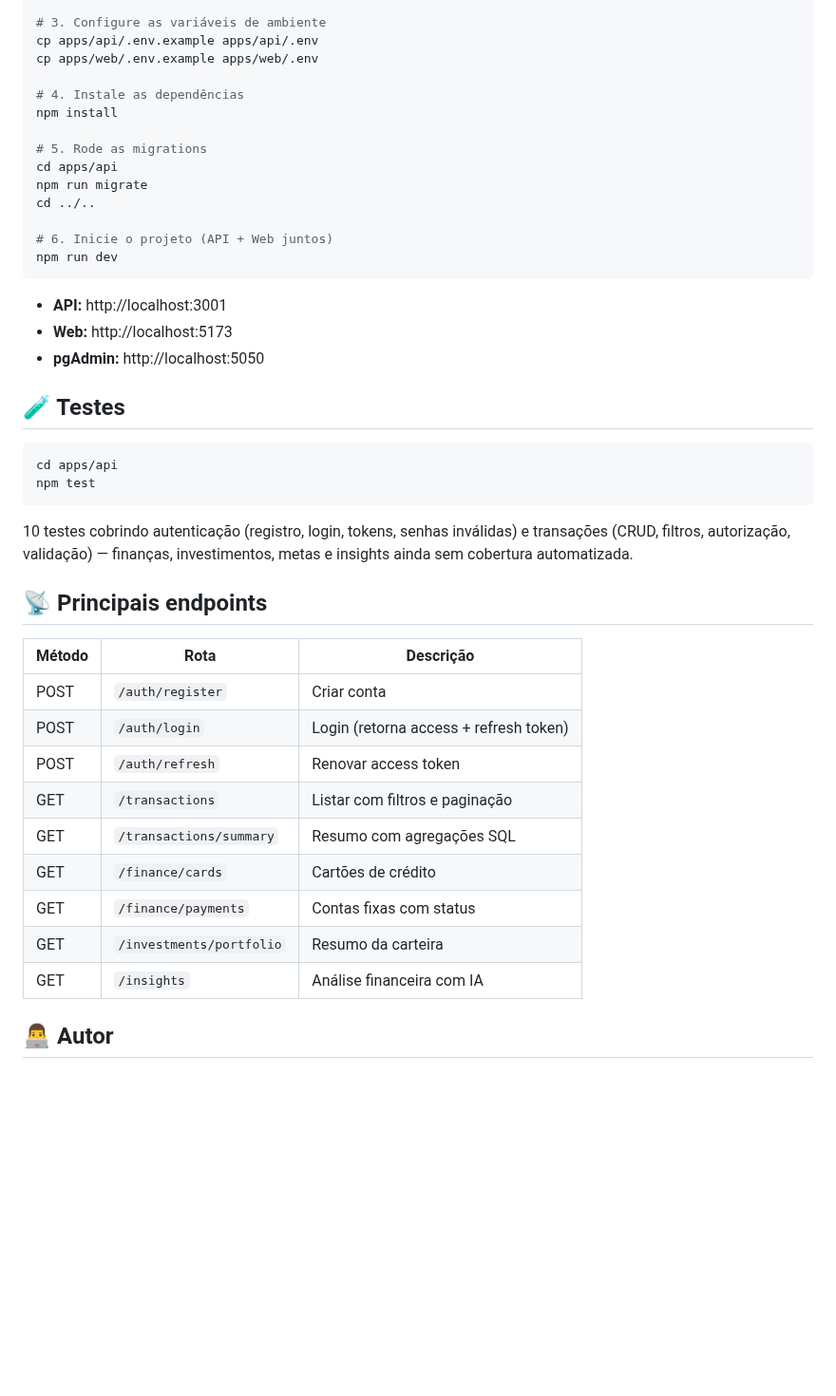
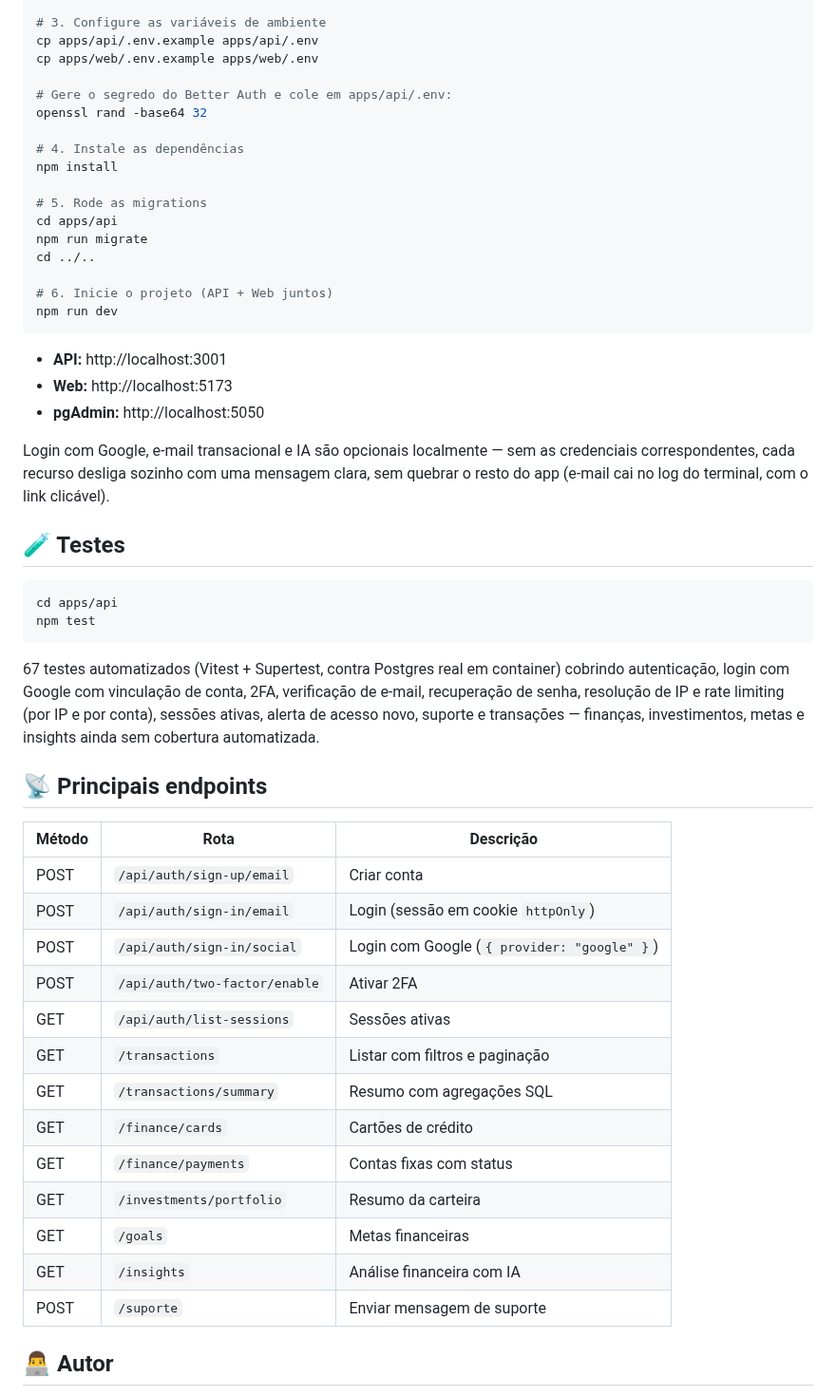
Before and after one commit to dev-alef/fintrack, a Markdown page: README.md, the part around one of its changes. Shown at 95% size. Rendered like a GitHub page; blank space fills up the shorter version.

````diff
--- a/README.md
+++ b/README.md
@@ -94,6 +121,9 @@ docker compose up -d
 cp apps/api/.env.example apps/api/.env
 cp apps/web/.env.example apps/web/.env
 
+# Gere o segredo do Better Auth e cole em apps/api/.env:
+openssl rand -base64 32
+
 # 4. Instale as dependências
 npm install
 
@@ -110,6 +140,8 @@ npm run dev
 - **Web:** http://localhost:5173
 - **pgAdmin:** http://localhost:5050
 
+Login com Google, e-mail transacional e IA são opcionais localmente — sem as credenciais correspondentes, cada recurso desliga sozinho com uma mensagem clara, sem quebrar o resto do app (e-mail cai no log do terminal, com o link clicável).
+
 ## 🧪 Testes
 
 ```bash
@@ -117,21 +149,25 @@ cd apps/api
 npm test
 ```
 
-10 testes cobrindo autenticação (registro, login, tokens, senhas inválidas) e transações (CRUD, filtros, autorização, validação) — finanças, investimentos, metas e insights ainda sem cobertura automatizada.
+67 testes automatizados (Vitest + Supertest, contra Postgres real em container) cobrindo autenticação, login com Google com vinculação de conta, 2FA, verificação de e-mail, recuperação de senha, resolução de IP e rate limiting (por IP e por conta), sessões ativas, alerta de acesso novo, suporte e transações — finanças, investimentos, metas e insights ainda sem cobertura automatizada.
 
 ## 📡 Principais endpoints
 
 | Método | Rota | Descrição |
 |--------|------|-----------|
-| POST | `/auth/register` | Criar conta |
-| POST | `/auth/login` | Login (retorna access + refresh token) |
-| POST | `/auth/refresh` | Renovar access token |
+| POST | `/api/auth/sign-up/email` | Criar conta |
+| POST | `/api/auth/sign-in/email` | Login (sessão em cookie `httpOnly`) |
+| POST | `/api/auth/sign-in/social` | Login com Google (`{ provider: "google" }`) |
+| POST | `/api/auth/two-factor/enable` | Ativar 2FA |
+| GET | `/api/auth/list-sessions` | Sessões ativas |
 | GET | `/transactions` | Listar com filtros e paginação |
 | GET | `/transactions/summary` | Resumo com agregações SQL |
 | GET | `/finance/cards` | Cartões de crédito |
 | GET | `/finance/payments` | Contas fixas com status |
 | GET | `/investments/portfolio` | Resumo da carteira |
+| GET | `/goals` | Metas financeiras |
 | GET | `/insights` | Análise financeira com IA |
+| POST | `/suporte` | Enviar mensagem de suporte |
 
 ## 👨‍💻 Autor
 
````
Also changed, not shown: other parts of README.md (+58 -31 lines), docs/dashboard.png.
